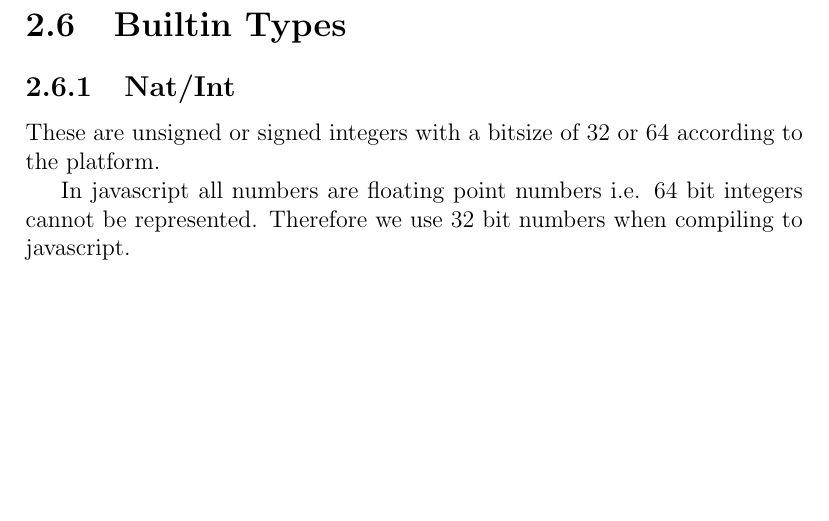
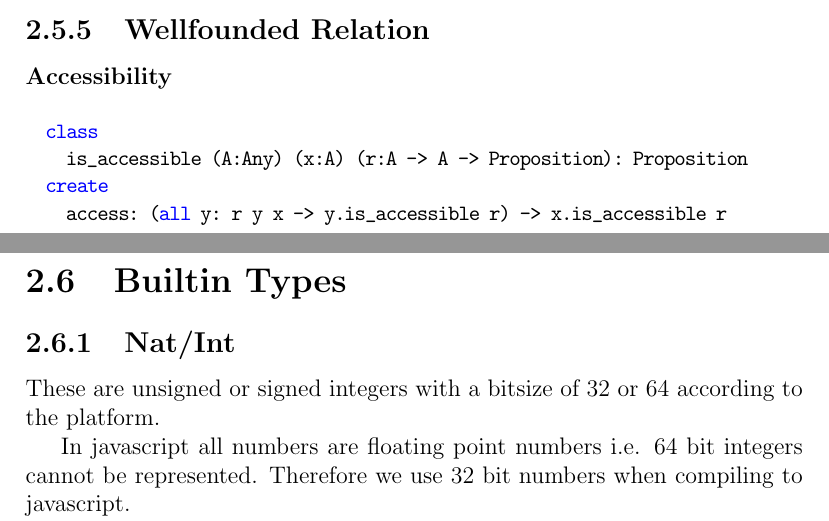
Before and after one commit to hbr/tex_alba_design, a LaTeX thesis (main_alba_design.tex, which reads lang-prelude.tex): part of page 79 of 132 before the commit and two parts of pages 78 and 79 of 132 after it, the two joined at a grey line, cut at the place of the change, the shorter picture padded with empty space. Compiled offline with pdfLaTeX.

Commit message:
Added 'is_accessible'
	modified:   lang-prelude.tex

```diff
--- a/lang-prelude.tex
+++ b/lang-prelude.tex
@@ -385,6 +385,18 @@ the grammar.
 
 
 
+\subsection{Wellfounded Relation}
+
+\subsubsection{Accessibility}
+
+\begin{alba}
+  class
+    is_accessible (A:Any) (x:A) (r:A -> A -> Proposition): Proposition
+  create
+    access: (all y: r y x -> y.is_accessible r) -> x.is_accessible r
+\end{alba}
+
+
 %%% Local Variables:
 %%% mode: latex
 %%% TeX-master: "main_alba_design"
```
